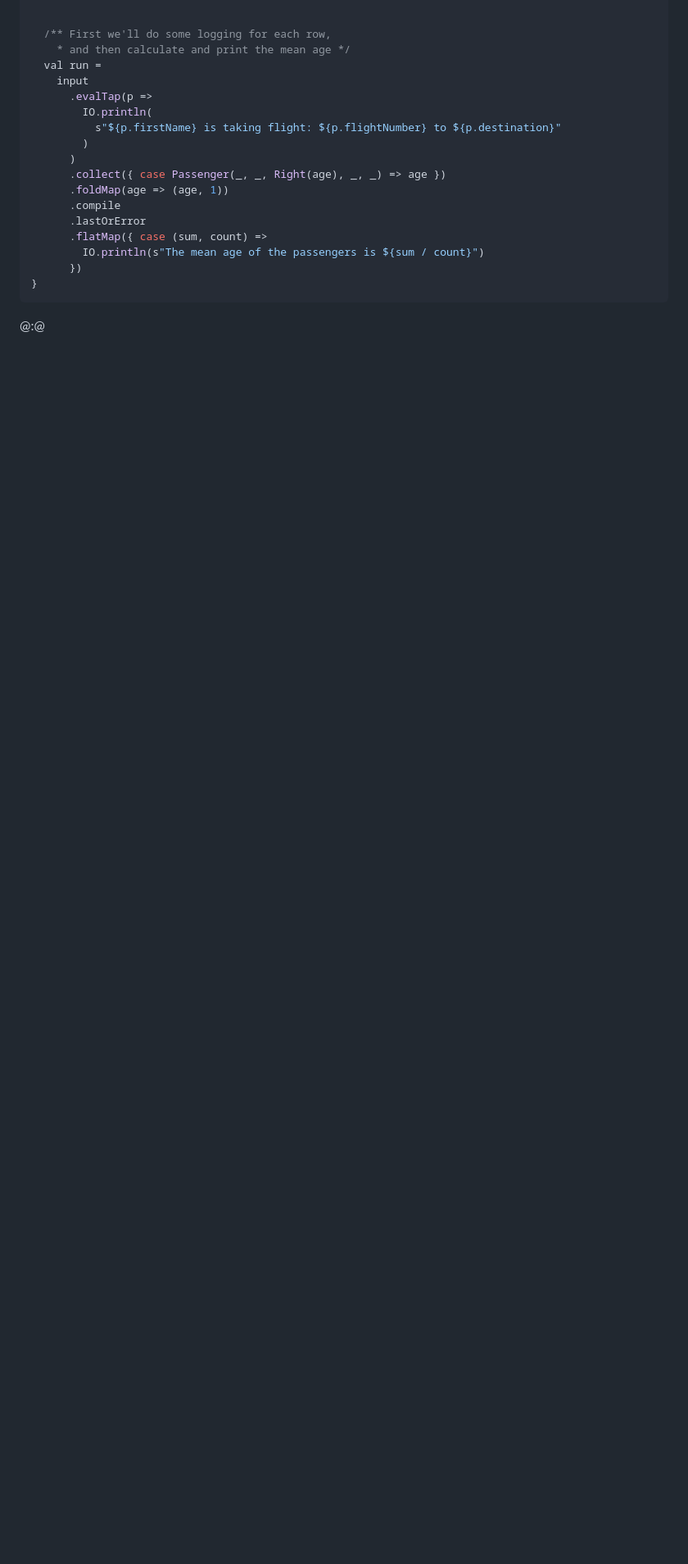
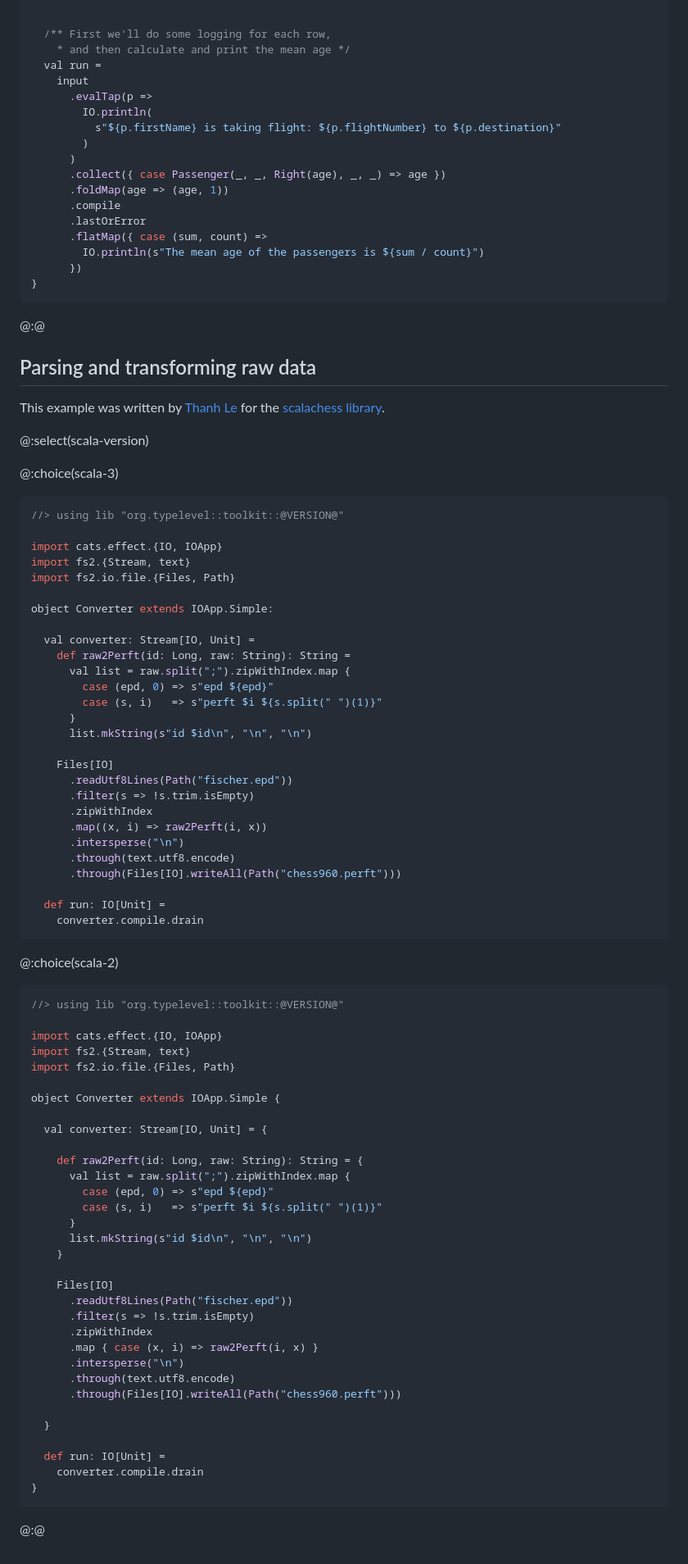
Before and after one commit to typelevel/toolkit, a Markdown page: docs/examples.md, the part around one of its changes. Shown at 82% size. Rendered like a GitHub page; blank space fills up the shorter version.

Commit message:
Add scalachess example

````diff
--- a/docs/examples.md
+++ b/docs/examples.md
@@ -331,6 +331,79 @@ object CSVPrinter extends IOApp.Simple {
 @:@
 
 
+## Parsing and transforming raw data
+This example was written by [Thanh Le] for the [scalachess library](https://github.com/lichess-org/scalachess/pull/352).
+
+@:select(scala-version)
+
+@:choice(scala-3)
+
+```scala mdoc:silent
+//> using lib "org.typelevel::toolkit::@VERSION@"
+
+import cats.effect.{IO, IOApp}
+import fs2.{Stream, text}
+import fs2.io.file.{Files, Path}
+
+object Converter extends IOApp.Simple:
+
+  val converter: Stream[IO, Unit] =
+    def raw2Perft(id: Long, raw: String): String =
+      val list = raw.split(";").zipWithIndex.map {
+        case (epd, 0) => s"epd ${epd}"
+        case (s, i)   => s"perft $i ${s.split(" ")(1)}"
+      }
+      list.mkString(s"id $id\n", "\n", "\n")
+
+    Files[IO]
+      .readUtf8Lines(Path("fischer.epd"))
+      .filter(s => !s.trim.isEmpty)
+      .zipWithIndex
+      .map((x, i) => raw2Perft(i, x))
+      .intersperse("\n")
+      .through(text.utf8.encode)
+      .through(Files[IO].writeAll(Path("chess960.perft")))
+
+  def run: IO[Unit] =
+    converter.compile.drain
+```
+@:choice(scala-2)
+```scala mdoc:silent
+//> using lib "org.typelevel::toolkit::@VERSION@"
+
+import cats.effect.{IO, IOApp}
+import fs2.{Stream, text}
+import fs2.io.file.{Files, Path}
+
+object Converter extends IOApp.Simple {
+
+  val converter: Stream[IO, Unit] = {
+
+    def raw2Perft(id: Long, raw: String): String = {
+      val list = raw.split(";").zipWithIndex.map {
+        case (epd, 0) => s"epd ${epd}"
+        case (s, i)   => s"perft $i ${s.split(" ")(1)}"
+      }
+      list.mkString(s"id $id\n", "\n", "\n")
+    }
+
+    Files[IO]
+      .readUtf8Lines(Path("fischer.epd"))
+      .filter(s => !s.trim.isEmpty)
+      .zipWithIndex
+      .map { case (x, i) => raw2Perft(i, x) }
+      .intersperse("\n")
+      .through(text.utf8.encode)
+      .through(Files[IO].writeAll(Path("chess960.perft")))
+
+  }
+
+  def run: IO[Unit] =
+    converter.compile.drain
+}
+```
+@:@
+
 [fs2]: https://fs2.io/#/
 [fs2-data-csv]: https://fs2-data.gnieh.org/documentation/csv/
 [decline]: https://ben.kirw.in/decline/
````
Also changed, not shown: other parts of docs/examples.md (+1 -0 lines).
